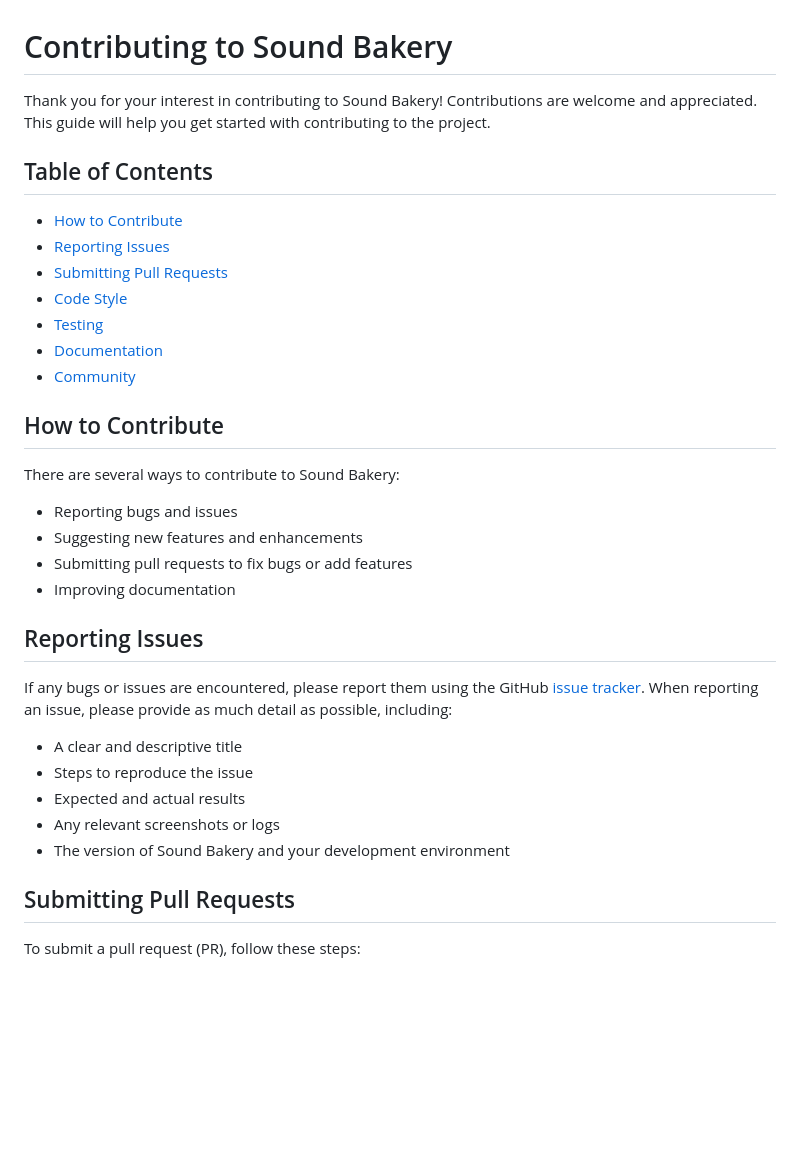
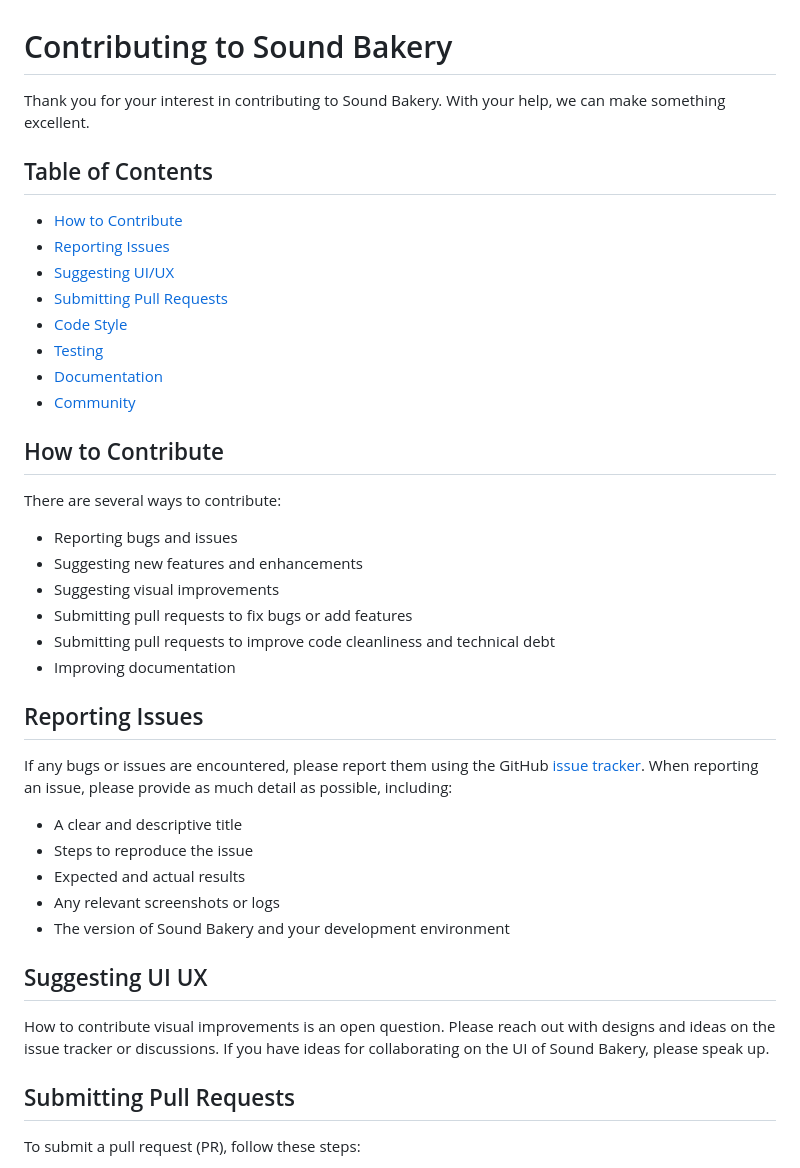
Before and after one commit to james-e-kelly/sound-bakery, a Markdown page: CONTRIBUTING.md, the part around one of its changes. GitHub-like rendering; blank space fills up the shorter version.

```diff
--- a/CONTRIBUTING.md
+++ b/CONTRIBUTING.md
@@ -1,10 +1,11 @@
 # Contributing to Sound Bakery
 
-Thank you for your interest in contributing to Sound Bakery! Contributions are welcome and appreciated. This guide will help you get started with contributing to the project.
+Thank you for your interest in contributing to Sound Bakery. With your help, we can make something excellent.
 
 ## Table of Contents
 - [How to Contribute](#how-to-contribute)
 - [Reporting Issues](#reporting-issues)
+- [Suggesting UI/UX](#suggesting-ui-ux)
 - [Submitting Pull Requests](#submitting-pull-requests)
 - [Code Style](#code-style)
 - [Testing](#testing)
@@ -13,10 +14,12 @@ Thank you for your interest in contributing to Sound Bakery! Contributions are w
 
 ## How to Contribute
 
-There are several ways to contribute to Sound Bakery:
+There are several ways to contribute:
 - Reporting bugs and issues
 - Suggesting new features and enhancements
+- Suggesting visual improvements
 - Submitting pull requests to fix bugs or add features
+- Submitting pull requests to improve code cleanliness and technical debt
 - Improving documentation
 
 ## Reporting Issues
@@ -27,6 +30,10 @@ If any bugs or issues are encountered, please report them using the GitHub [issu
 - Expected and actual results
 - Any relevant screenshots or logs
 - The version of Sound Bakery and your development environment
+
+## Suggesting UI UX
+
+How to contribute visual improvements is an open question. Please reach out with designs and ideas on the issue tracker or discussions. If you have ideas for collaborating on the UI of Sound Bakery, please speak up.
 
 ## Submitting Pull Requests
 
```
Also changed, not shown: other parts of CONTRIBUTING.md (+9 -22 lines), README.md (+15 -13 lines), docs/Inspiration.md (added, +21 -0 lines), docs/img/sound-bakery-wip-02.png (added), 3 other files.
